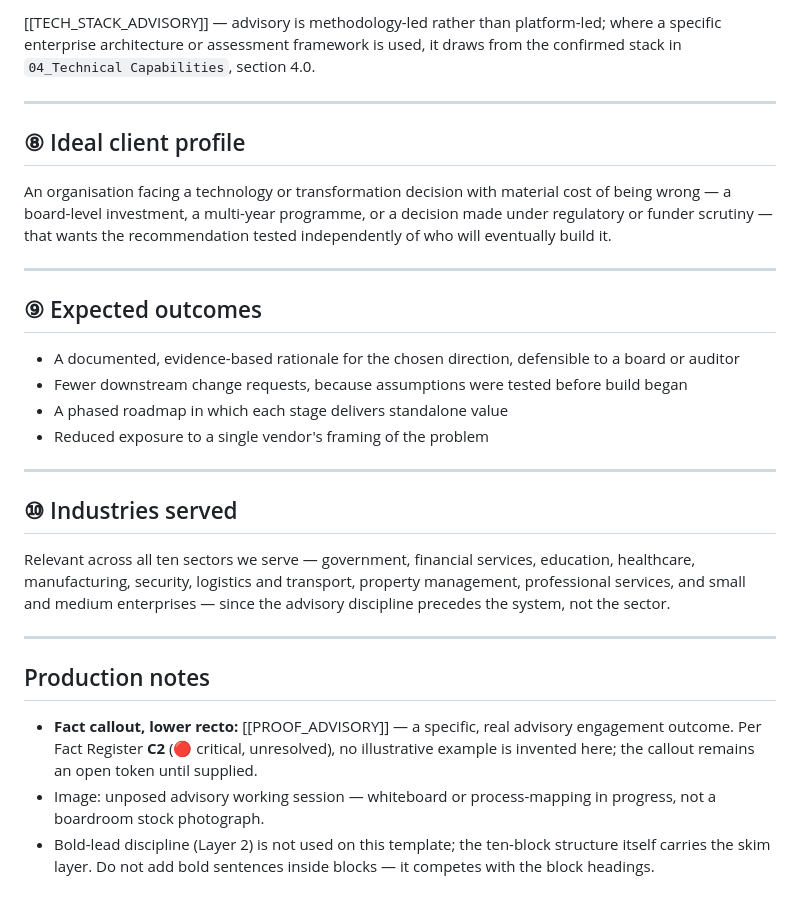
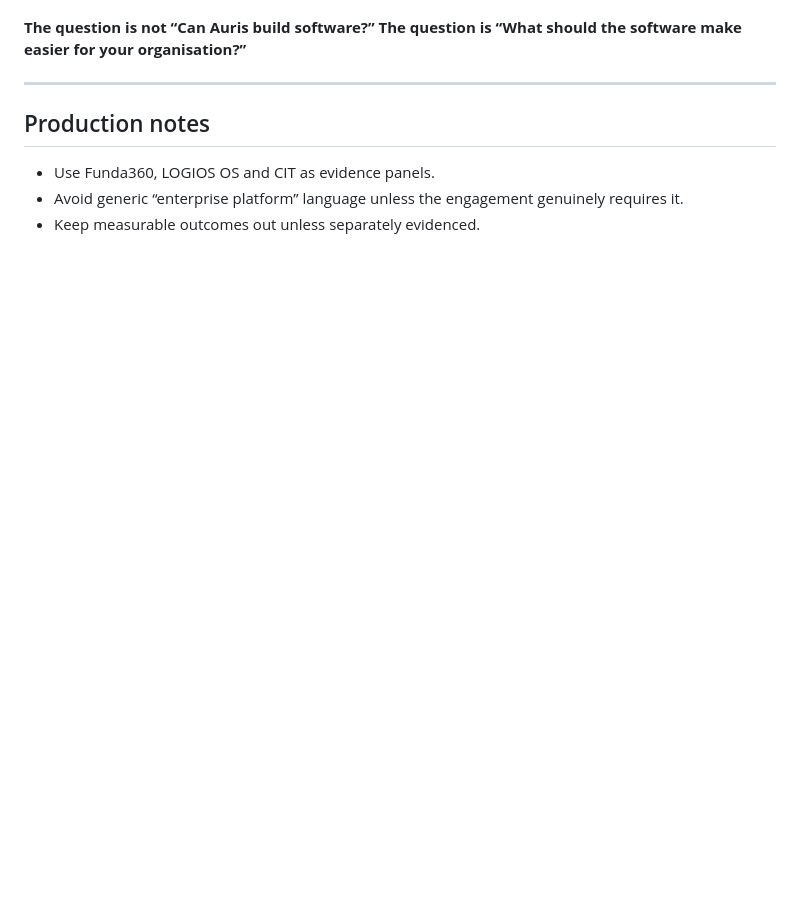
Before and after one commit to Jablo-cmd/Auris-Company-Profile, a Markdown page: 02_Content/part-2/2-01-ict-advisory-and-digital-transformation.md, the part around one of its changes. GitHub-like rendering; blank space fills up the shorter version.

Commit message:
Strategic profile rewrite: align solution architecture with current Auris positioning

```diff
--- a/02_Content/part-2/2-01-ict-advisory-and-digital-transformation.md
+++ b/02_Content/part-2/2-01-ict-advisory-and-digital-transformation.md
@@ -93,40 +75,9 @@ phase is independently justifiable rather than dependent on a multi-year program
-[[TECH_STACK_ADVISORY]] — advisory is methodology-led rather than platform-led; where a specific
-enterprise architecture or assessment framework is used, it draws from the confirmed stack in
-`04_Technical Capabilities`, section 4.0.
-
----
-
-## ⑧ Ideal client profile
-
-An organisation facing a technology or transformation decision with material cost of being wrong —
-a board-level investment, a multi-year programme, or a decision made under regulatory or funder
-scrutiny — that wants the recommendation tested independently of who will eventually build it.
-
----
-
-## ⑨ Expected outcomes
-
-- A documented, evidence-based rationale for the chosen direction, defensible to a board or auditor
-- Fewer downstream change requests, because assumptions were tested before build began
-- A phased roadmap in which each stage delivers standalone value
-- Reduced exposure to a single vendor's framing of the problem
-
----
-
-## ⑩ Industries served
-
-Relevant across all ten sectors we serve — government, financial services, education, healthcare,
-manufacturing, security, logistics and transport, property management, professional services, and
-small and medium enterprises — since the advisory discipline precedes the system, not the sector.
+**The question is not “Can Auris build software?” The question is “What should the software make easier for your organisation?”**
 
 ---
 
 ## Production notes
 
-- **Fact callout, lower recto:** [[PROOF_ADVISORY]] — a specific, real advisory engagement outcome.
-  Per Fact Register **C2** (🔴 critical, unresolved), no illustrative example is invented here; the
-  callout remains an open token until supplied.
-- Image: unposed advisory working session — whiteboard or process-mapping in progress, not a
-  boardroom stock photograph.
-- Bold-lead discipline (Layer 2) is not used on this template; the ten-block structure itself carries
-  the skim layer. Do not add bold sentences inside blocks — it competes with the block headings.
+- Use Funda360, LOGIOS OS and CIT as evidence panels.
+- Avoid generic “enterprise platform” language unless the engagement genuinely requires it.
+- Keep measurable outcomes out unless separately evidenced.
```
Also changed, not shown: other parts of 02_Content/part-2/2-01-ict-advisory-and-digital-transformation.md (+48 -66 lines).
